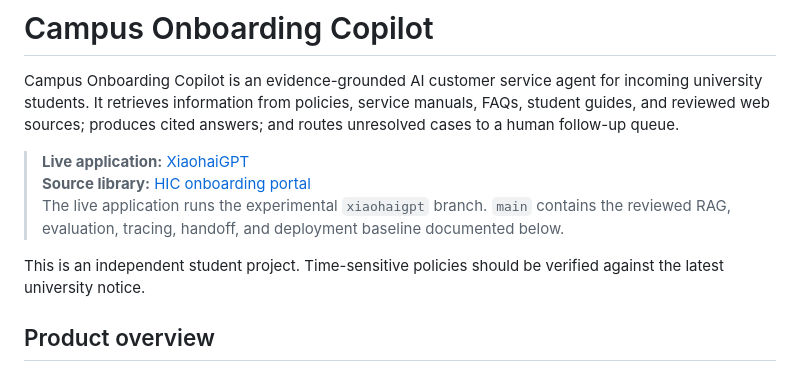
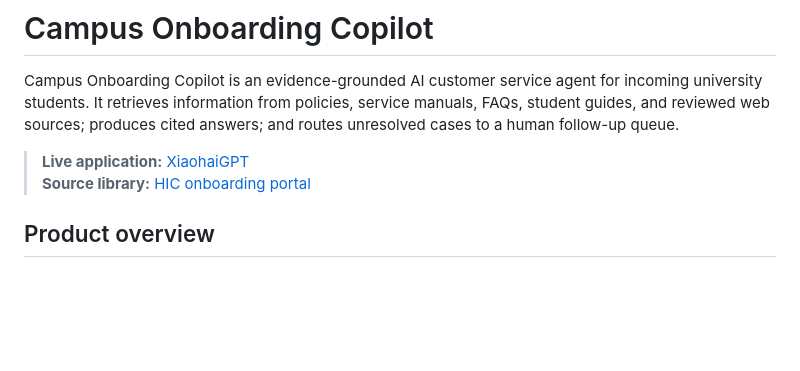
Before and after one commit to cuchic-community-lab/campus-onboarding-copilot, a Markdown page: README.md, the part around the change. Rendered like a GitHub page; blank space fills up the shorter version.

```diff
--- a/README.md
+++ b/README.md
@@ -7,12 +7,6 @@ answers; and routes unresolved cases to a human follow-up queue.
 
 > **Live application:** [XiaohaiGPT](https://hic.zihuanana.top/xiaohaigpt.html)<br>
 > **Source library:** [HIC onboarding portal](https://hic.zihuanana.top/)<br>
-> The live application runs the experimental `xiaohaigpt` branch. `main`
-> contains the reviewed RAG, evaluation, tracing, handoff, and deployment
-> baseline documented below.
-
-This is an independent student project. Time-sensitive policies should be
-verified against the latest university notice.
 
 ## Product overview
 
```
